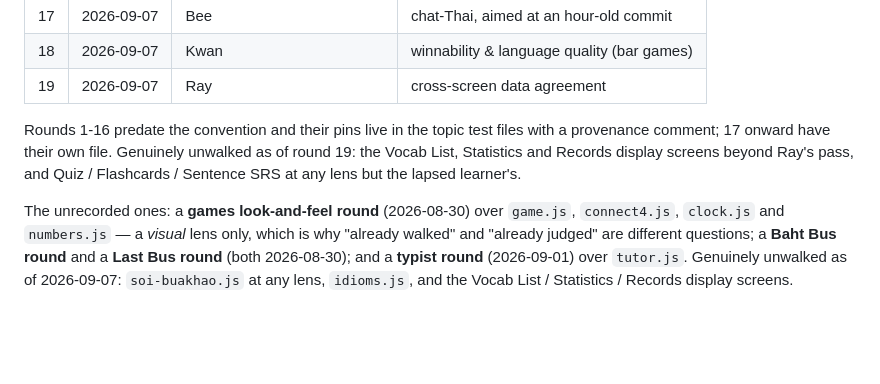
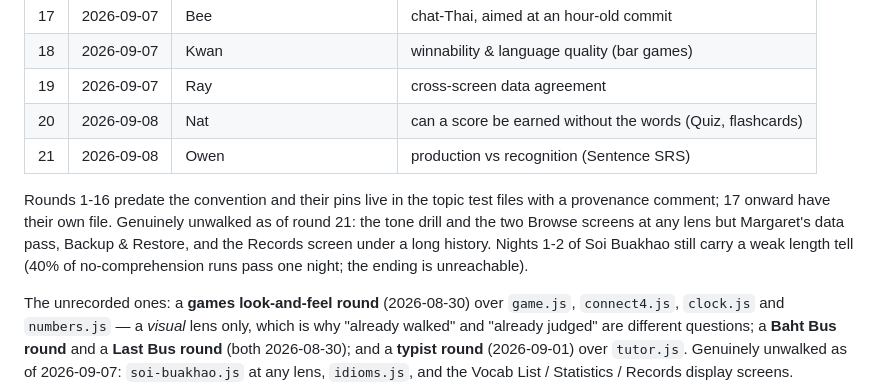
Before and after one commit to soisanuk/soisanuk.github.io, a Markdown page: docs/persona-playtests.md, the part around the change. Rendered like a GitHub page; blank space fills up the shorter version.

Commit message:
Ledger: rounds 20 and 21
Both walked the vocabulary block, which had never been played — only
touched at the SRS-scheduling and gloss-data lenses. Updates what is
still unwalked now that Quiz, the flashcards and Sentence SRS are.

Co-Authored-By: Claude Opus 5 <noreply@anthropic.com>

```diff
--- a/docs/persona-playtests.md
+++ b/docs/persona-playtests.md
@@ -376,12 +376,15 @@ is where a round's pins go by default, so the file's existence is the record.
 | 17 | 2026-09-07 | Bee | chat-Thai, aimed at an hour-old commit |
 | 18 | 2026-09-07 | Kwan | winnability & language quality (bar games) |
 | 19 | 2026-09-07 | Ray | cross-screen data agreement |
+| 20 | 2026-09-08 | Nat | can a score be earned without the words (Quiz, flashcards) |
+| 21 | 2026-09-08 | Owen | production vs recognition (Sentence SRS) |
 
 Rounds 1-16 predate the convention and their pins live in the topic test files
 with a provenance comment; 17 onward have their own file. Genuinely unwalked as
-of round 19: the Vocab List, Statistics and Records display screens beyond
-Ray's pass, and Quiz / Flashcards / Sentence SRS at any lens but the lapsed
-learner's.
+of round 21: the tone drill and the two Browse screens at any lens but
+Margaret's data pass, Backup & Restore, and the Records screen under a long
+history. Nights 1-2 of Soi Buakhao still carry a weak length tell (40% of
+no-comprehension runs pass one night; the ending is unreachable).
 
 The unrecorded ones: a **games look-and-feel round** (2026-08-30) over
 `game.js`, `connect4.js`, `clock.js` and `numbers.js` — a *visual* lens only,
```
